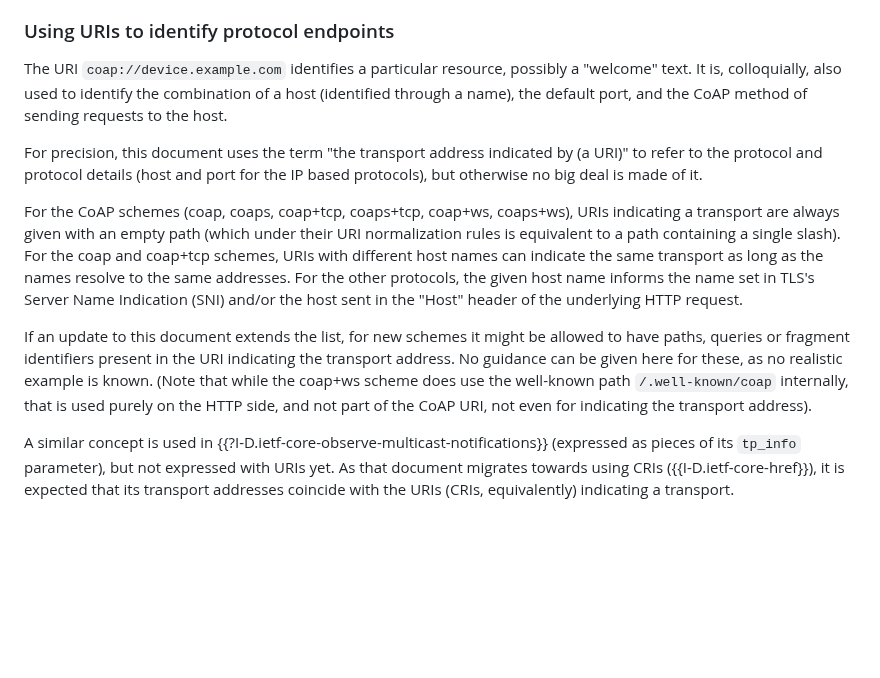
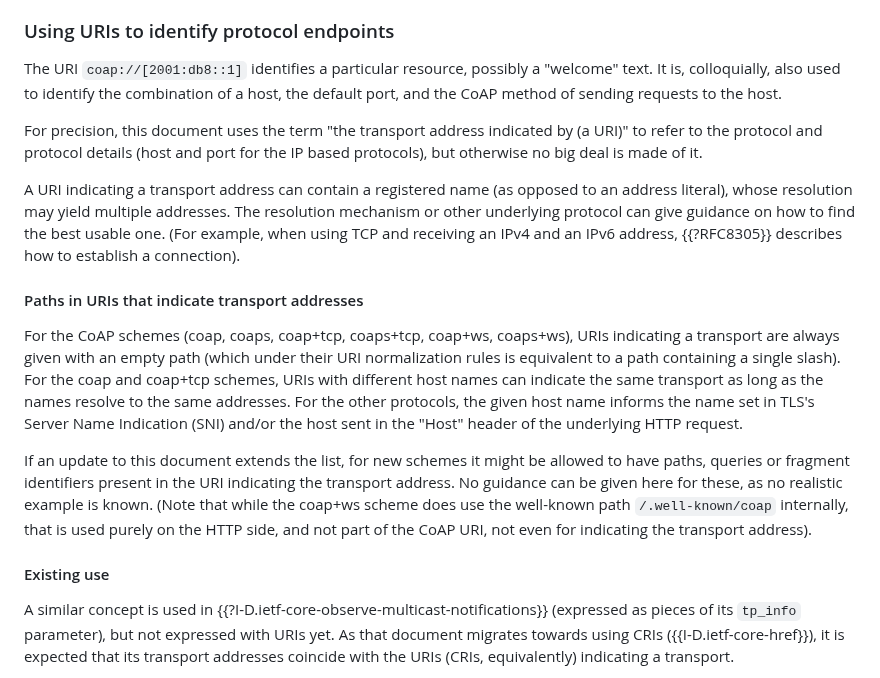
Before and after one commit to core-wg/transport-indication, a Markdown page: draft-ietf-core-transport-indication.md, the part around the change. Rendered like a GitHub page; blank space fills up the shorter version.

Commit message:
uri-identifying-protocol: Mention multiple addresses, add section headings

```diff
--- a/draft-ietf-core-transport-indication.md
+++ b/draft-ietf-core-transport-indication.md
@@ -147,13 +147,21 @@ and can be used if the server supports it.
 
 ### Using URIs to identify protocol endpoints
 
-The URI `coap://device.example.com` identifies a particular resource, possibly a "welcome" text.
+The URI `coap://[2001:db8::1]` identifies a particular resource, possibly a "welcome" text.
 It is, colloquially, also used to identify the combination
-of a host (identified through a name), the default port, and the CoAP method of sending requests to the host.
+of a host, the default port, and the CoAP method of sending requests to the host.
 
 For precision, this document uses the term
 "the transport address indicated by (a URI)" to refer to the protocol and protocol details (host and port for the IP based protocols),
 but otherwise no big deal is made of it.
+
+A URI indicating a transport address can contain a registered name (as opposed to an address literal),
+whose resolution may yield multiple addresses.
+The resolution mechanism or other underlying protocol can give guidance on how to find the best usable one.
+(For example, when using TCP and receiving an IPv4 and an IPv6 address,
+{{?RFC8305}} describes how to establish a connection).
+
+#### Paths in URIs that indicate transport addresses
 
 For the CoAP schemes (coap, coaps, coap+tcp, coaps+tcp, coap+ws, coaps+ws),
 URIs indicating a transport are always given with an empty path
@@ -169,6 +177,8 @@ No guidance can be given here for these,
 as no realistic example is known.
 (Note that while the coap+ws scheme does use the well-known path `/.well-known/coap` internally,
 that is used purely on the HTTP side, and not part of the CoAP URI, not even for indicating the transport address).
+
+#### Existing use
 
 A similar concept is used in {{?I-D.ietf-core-observe-multicast-notifications}} (expressed as pieces of its `tp_info` parameter),
 but not expressed with URIs yet.
```
